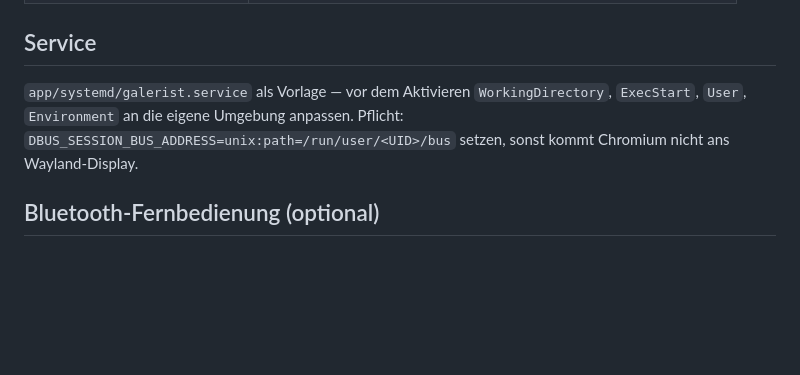
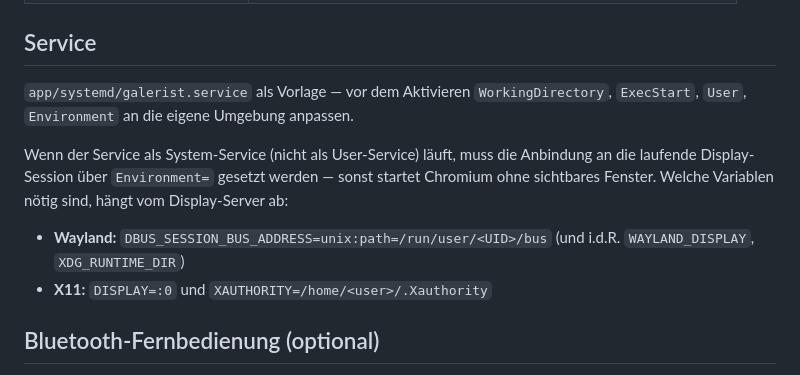
Before and after one commit to rkorell/galerist, a Markdown page: README.md, the part around the change. GitHub-like rendering; blank space fills up the shorter version.

Commit message:
README: Service-Section generisch (Wayland/X11), DBUS-Variablen als bedingten Hinweis statt Pflicht

```diff
--- a/README.md
+++ b/README.md
@@ -44,7 +44,12 @@ galerist/
 
 ## Service
 
-`app/systemd/galerist.service` als Vorlage — vor dem Aktivieren `WorkingDirectory`, `ExecStart`, `User`, `Environment` an die eigene Umgebung anpassen. Pflicht: `DBUS_SESSION_BUS_ADDRESS=unix:path=/run/user/<UID>/bus` setzen, sonst kommt Chromium nicht ans Wayland-Display.
+`app/systemd/galerist.service` als Vorlage — vor dem Aktivieren `WorkingDirectory`, `ExecStart`, `User`, `Environment` an die eigene Umgebung anpassen.
+
+Wenn der Service als System-Service (nicht als User-Service) läuft, muss die Anbindung an die laufende Display-Session über `Environment=` gesetzt werden — sonst startet Chromium ohne sichtbares Fenster. Welche Variablen nötig sind, hängt vom Display-Server ab:
+
+- **Wayland:** `DBUS_SESSION_BUS_ADDRESS=unix:path=/run/user/<UID>/bus` (und i.d.R. `WAYLAND_DISPLAY`, `XDG_RUNTIME_DIR`)
+- **X11:** `DISPLAY=:0` und `XAUTHORITY=/home/<user>/.Xauthority`
 
 ## Bluetooth-Fernbedienung (optional)
 
```
